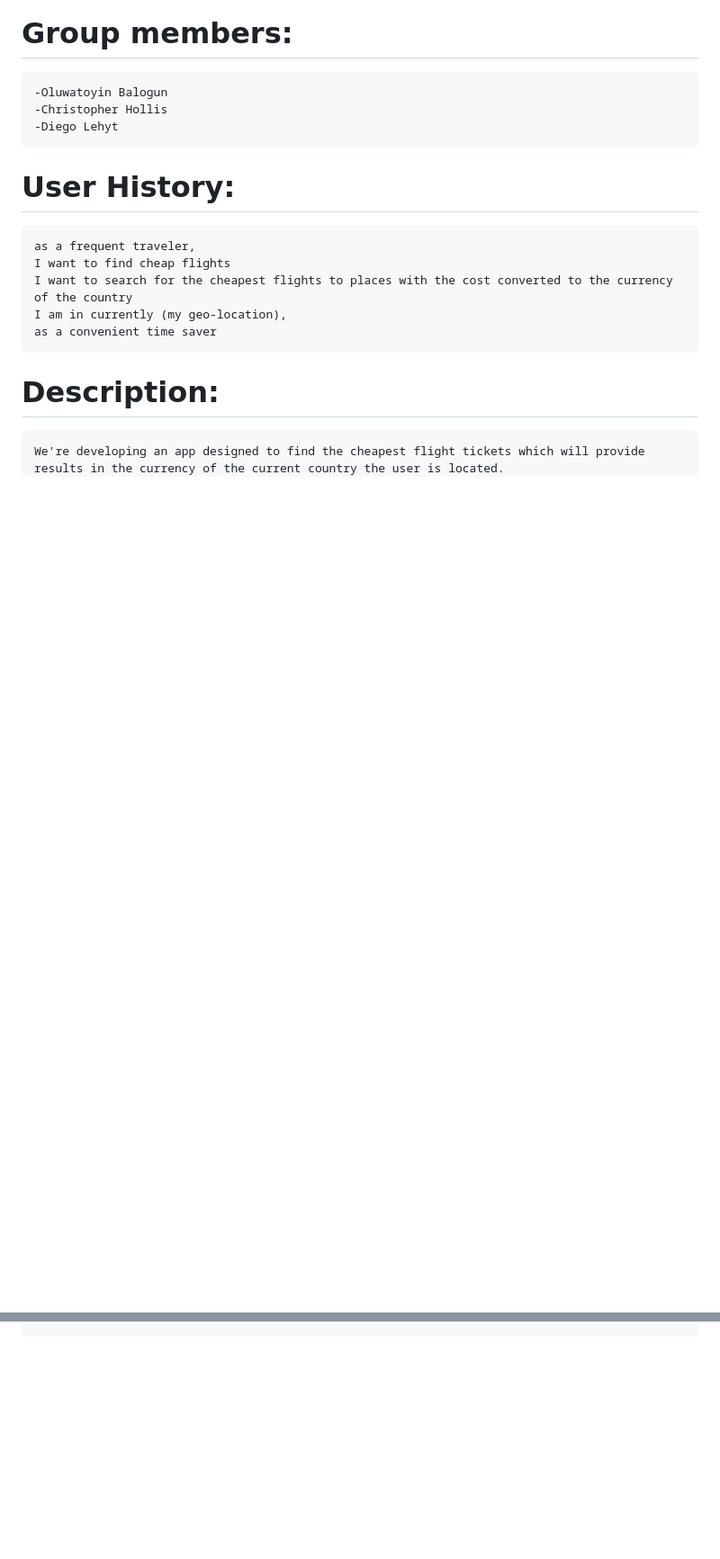
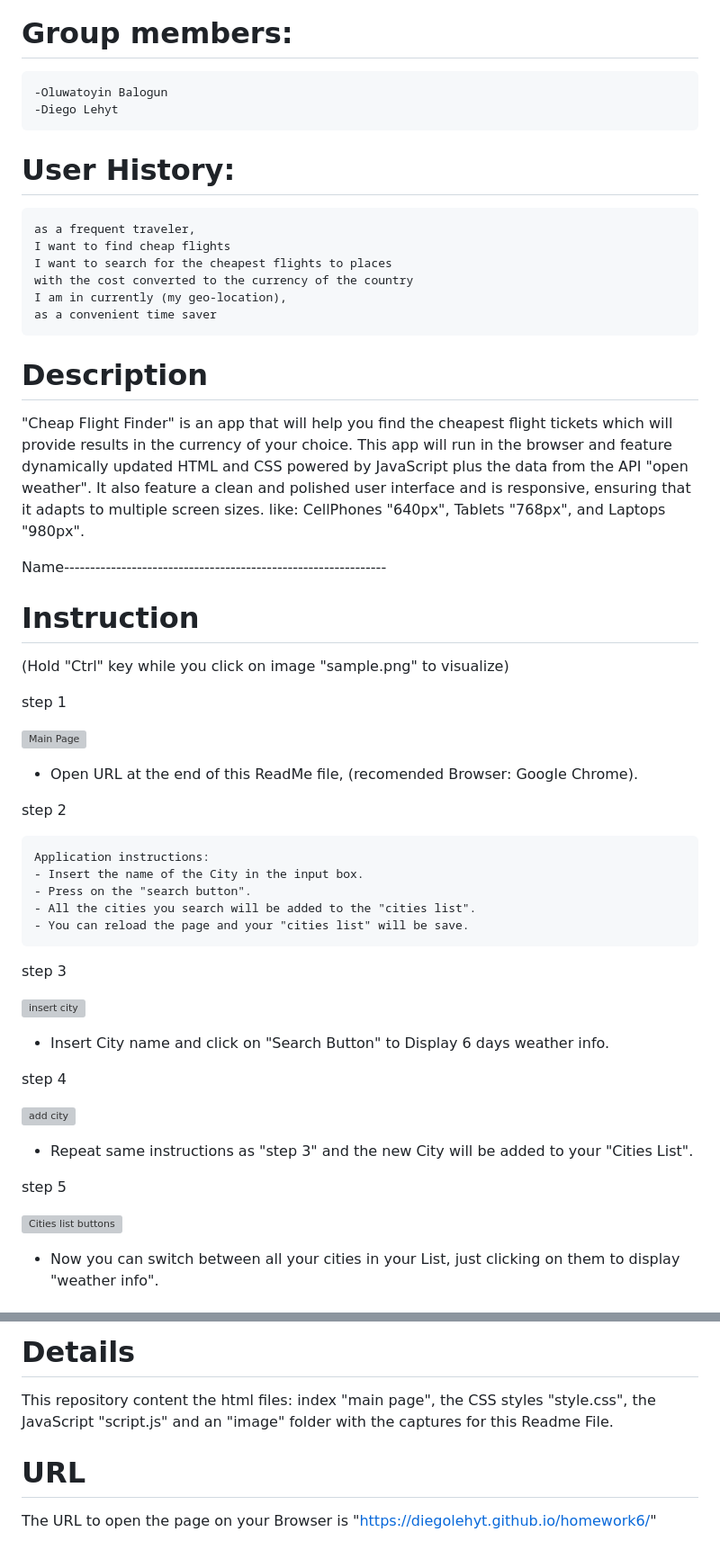
Before and after one commit to diegolehyt/project1, a Markdown page: README.md, 2 parts joined by grey strips. Shown: that part at 90% size. Rendered like a GitHub page; blank space fills up the shorter version; grey boxes are pictures that could not be loaded.

Commit message:
buttons added

```diff
--- a/README.md
+++ b/README.md
@@ -8,7 +10,6 @@ Name
 
 # Group members:
     -Oluwatoyin Balogun
-    -Christopher Hollis
     -Diego Lehyt
 
 
@@ -16,10 +17,54 @@ Name
 # User History:
     as a frequent traveler,
     I want to find cheap flights
-    I want to search for the cheapest flights to places with the cost converted to the currency of the country
+    I want to search for the cheapest flights to places
+    with the cost converted to the currency of the country
     I am in currently (my geo-location),
     as a convenient time saver
 
 
-# Description:
-    We're developing an app designed to find the cheapest flight tickets which will provide results in the currency of the current country the user is located.
+# Description
+
+"Cheap Flight Finder" is an app that will help you find the cheapest flight tickets which will provide results in the currency of your choice. This app will run in the browser and feature dynamically updated HTML and CSS powered by JavaScript plus the data from the API "open weather". It also feature a clean and polished user interface and is responsive, ensuring that it adapts to multiple screen sizes. like: CellPhones "640px", Tablets "768px", and Laptops "980px".
+
+Name--------------------------------------------------------------
+
+
+
+
+# Instruction
+(Hold "Ctrl" key while you click on image "sample.png" to visualize)
+
+  step 1
+
+  ![Main Page](images/1.png)
+
+  - Open URL at the end of this ReadMe file, (recomended Browser: Google Chrome).
+
+  step 2
+
+    Application instructions:
+    - Insert the name of the City in the input box.
+    - Press on the "search button".
+    - All the cities you search will be added to the "cities list".
+    - You can reload the page and your "cities list" will be save.
+
+  step 3
+
+  ![insert city](images/2.png)
+
+  - Insert City name and click on "Search Button" to Display 6 days weather info.
+
+  step 4
+
+  ![add city](images/3.png)
+
+  - Repeat same instructions as "step 3" and the new City will be added to your "Cities List".
+
+  step 5
+
+  ![Cities list buttons](images/4.png)
+
+  - Now you can switch between all your cities in your List, just clicking on them to display "weather info".
+
+
@@ -25,0 +88,8 @@ Name
+# Details
+
+This repository content the html files: index "main page", the CSS styles "style.css", the JavaScript "script.js" and an "image" folder with the captures for this Readme File.
+
+
+# URL
+
+The URL to open the page on your Browser is "https://diegolehyt.github.io/homework6/"
```
Also changed, not shown: other parts of README.md (+19 -0 lines), images/totalDiv.png (added), 1 other file.
